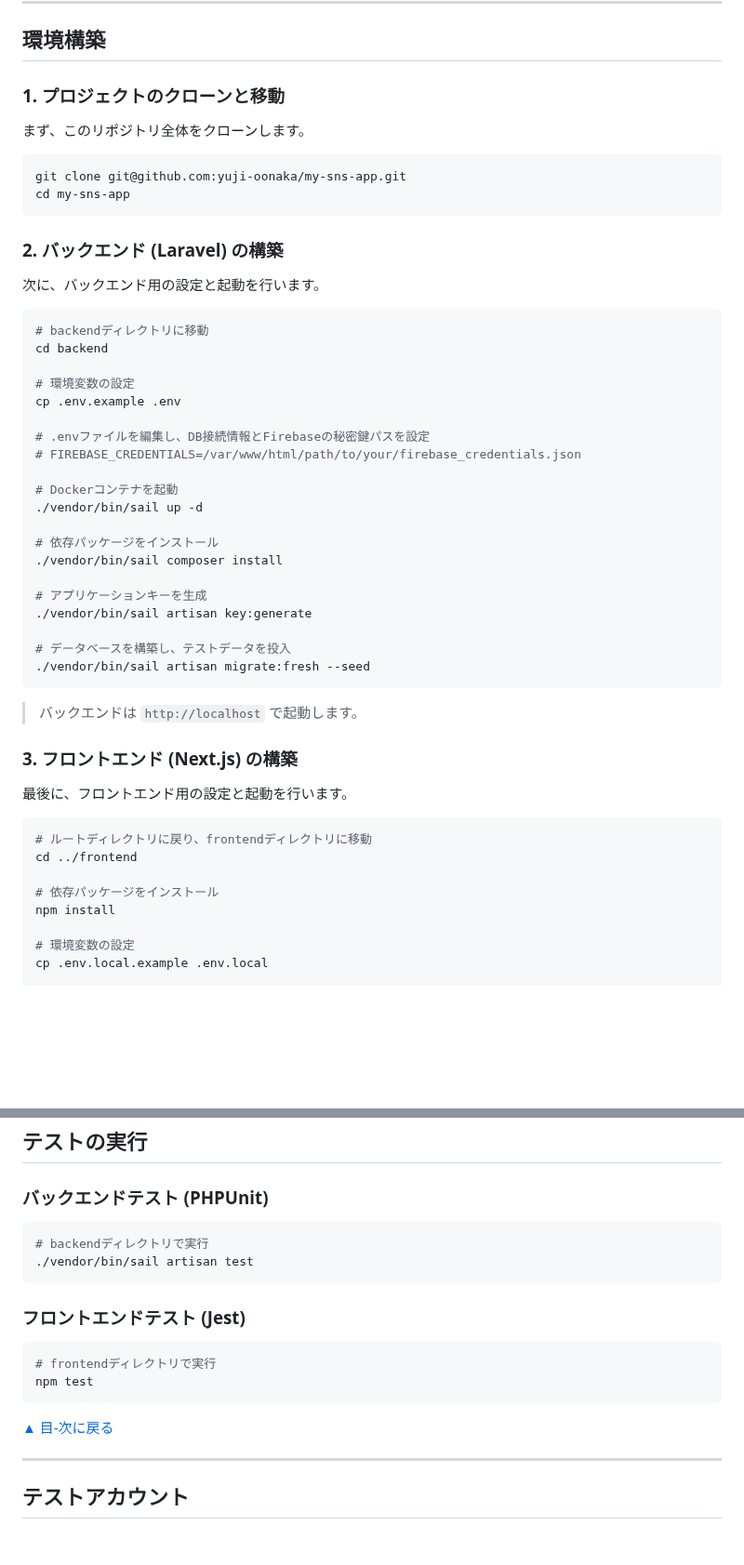
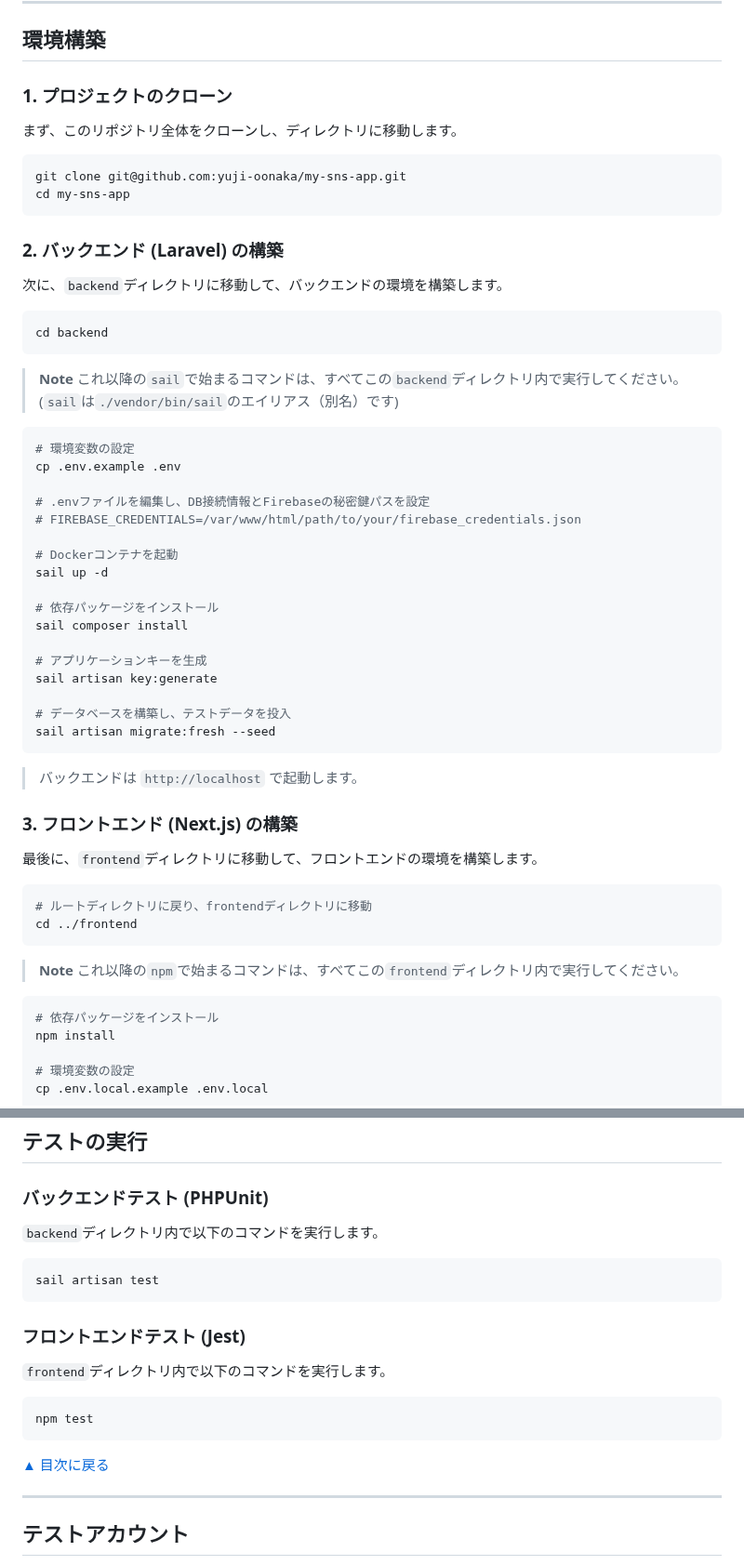
Before and after one commit to yuji-oonaka/share-nuxt, a Markdown page: README.md, 2 parts joined by grey strips. Shown at 93% size. Drawn GitHub-style; blank space fills up the shorter version.

````diff
--- a/README.md
+++ b/README.md
@@ -40,9 +40,9 @@
 
 ## 環境構築
 
-### 1\. プロジェクトのクローンと移動
+### 1\. プロジェクトのクローン
 
-まず、このリポジトリ全体をクローンします。
+まず、このリポジトリ全体をクローンし、ディレクトリに移動します。
 
 ```bash
 git clone git@github.com:yuji-oonaka/my-sns-app.git
@@ -51,12 +51,17 @@ cd my-sns-app
 
 ### 2\. バックエンド (Laravel) の構築
 
-次に、バックエンド用の設定と起動を行います。
+次に、`backend`ディレクトリに移動して、バックエンドの環境を構築します。
 
 ```bash
-# backendディレクトリに移動
 cd backend
+```
 
+> **Note**
+> これ以降の`sail`で始まるコマンドは、すべてこの`backend`ディレクトリ内で実行してください。
+> (`sail`は`./vendor/bin/sail`のエイリアス（別名）です)
+
+```bash
 # 環境変数の設定
 cp .env.example .env
 
@@ -64,28 +69,33 @@ cp .env.example .env
 # FIREBASE_CREDENTIALS=/var/www/html/path/to/your/firebase_credentials.json
 
 # Dockerコンテナを起動
-./vendor/bin/sail up -d
+sail up -d
 
 # 依存パッケージをインストール
-./vendor/bin/sail composer install
+sail composer install
 
 # アプリケーションキーを生成
-./vendor/bin/sail artisan key:generate
+sail artisan key:generate
 
 # データベースを構築し、テストデータを投入
-./vendor/bin/sail artisan migrate:fresh --seed
+sail artisan migrate:fresh --seed
 ```
 
 > バックエンドは `http://localhost` で起動します。
 
 ### 3\. フロントエンド (Next.js) の構築
 
-最後に、フロントエンド用の設定と起動を行います。
+最後に、`frontend`ディレクトリに移動して、フロントエンドの環境を構築します。
 
 ```bash
 # ルートディレクトリに戻り、frontendディレクトリに移動
 cd ../frontend
+```
 
+> **Note**
+> これ以降の`npm`で始まるコマンドは、すべてこの`frontend`ディレクトリ内で実行してください。
+
+```bash
 # 依存パッケージをインストール
 npm install
 
@@ -120,19 +130,21 @@ npm run dev
 
 ### バックエンドテスト (PHPUnit)
 
+`backend`ディレクトリ内で以下のコマンドを実行します。
+
 ```bash
-# backendディレクトリで実行
-./vendor/bin/sail artisan test
+sail artisan test
 ```
 
 ### フロントエンドテスト (Jest)
 
+`frontend`ディレクトリ内で以下のコマンドを実行します。
+
 ```bash
-# frontendディレクトリで実行
 npm test
 ```
 
-[▲ 目-次に戻る](https://www.google.com/search?q=%23%E7%9B%AE%E6%AC%A1)
+[▲ 目次に戻る](https://www.google.com/search?q=%23%E7%9B%AE%E6%AC%A1)
 
 -----
 
````
